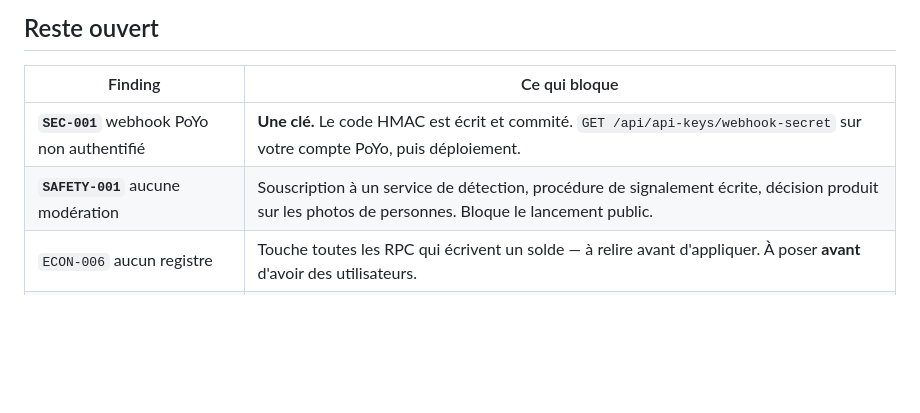
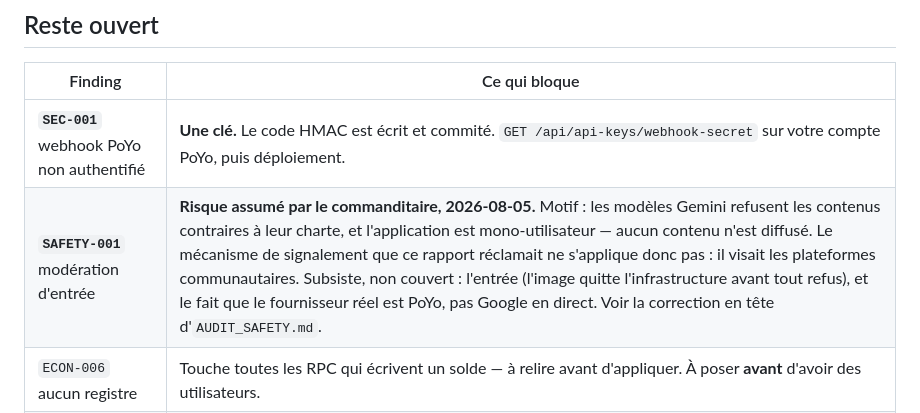
Before and after one commit to Kwintspiracy/MiniStudio, a Markdown page: audit/REMEDIATION_STATUS.md, the part around the change. GitHub-like rendering; blank space fills up the shorter version.

```diff
--- a/audit/REMEDIATION_STATUS.md
+++ b/audit/REMEDIATION_STATUS.md
@@ -96,7 +96,7 @@ Leur SQL est conservé dans `supabase_migrations.schema_migrations`. Les matéri
 | Finding | Ce qui bloque |
 |---|---|
 | **`SEC-001`** webhook PoYo non authentifié | **Une clé.** Le code HMAC est écrit et commité. `GET /api/api-keys/webhook-secret` sur votre compte PoYo, puis déploiement. |
-| **`SAFETY-001`** aucune modération | Souscription à un service de détection, procédure de signalement écrite, décision produit sur les photos de personnes. Bloque le lancement public. |
+| **`SAFETY-001`** modération d'entrée | **Risque assumé par le commanditaire, 2026-08-05.** Motif : les modèles Gemini refusent les contenus contraires à leur charte, et l'application est mono-utilisateur — aucun contenu n'est diffusé. Le mécanisme de signalement que ce rapport réclamait ne s'applique donc pas : il visait les plateformes communautaires. Subsiste, non couvert : l'entrée (l'image quitte l'infrastructure avant tout refus), et le fait que le fournisseur réel est PoYo, pas Google en direct. Voir la correction en tête d'`AUDIT_SAFETY.md`. |
 | `ECON-006` aucun registre | Touche toutes les RPC qui écrivent un solde — à relire avant d'appliquer. À poser **avant** d'avoir des utilisateurs. |
 | `COST-001` aucun plafond de dépense | Le montant est une décision commerciale. ~3 240 $/jour au plafond technique actuel. |
 | `ADMIN-001` MFA + journal d'audit | Enrôlement MFA en console. |
```
Also changed, not shown: audit/AUDIT_SAFETY.md (+34 -0 lines).
